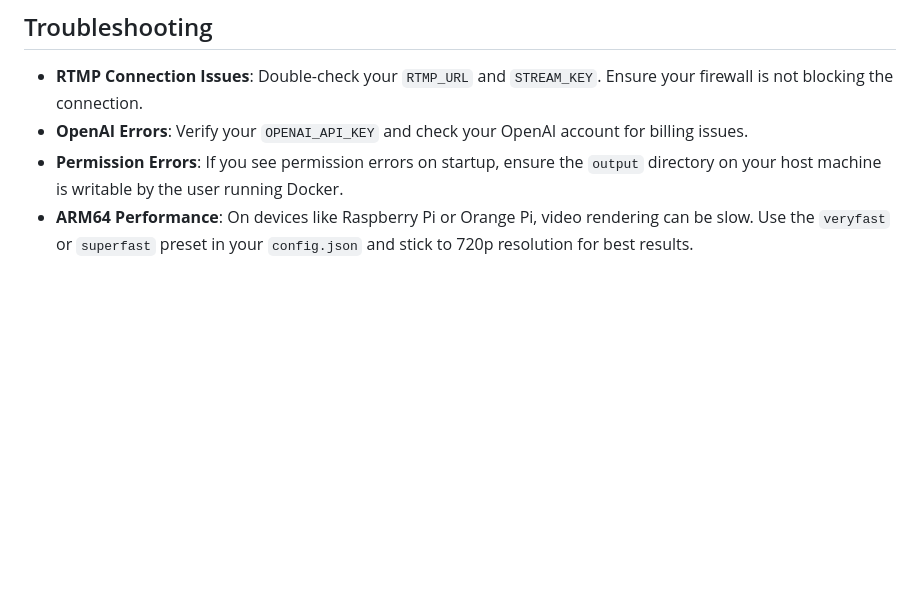
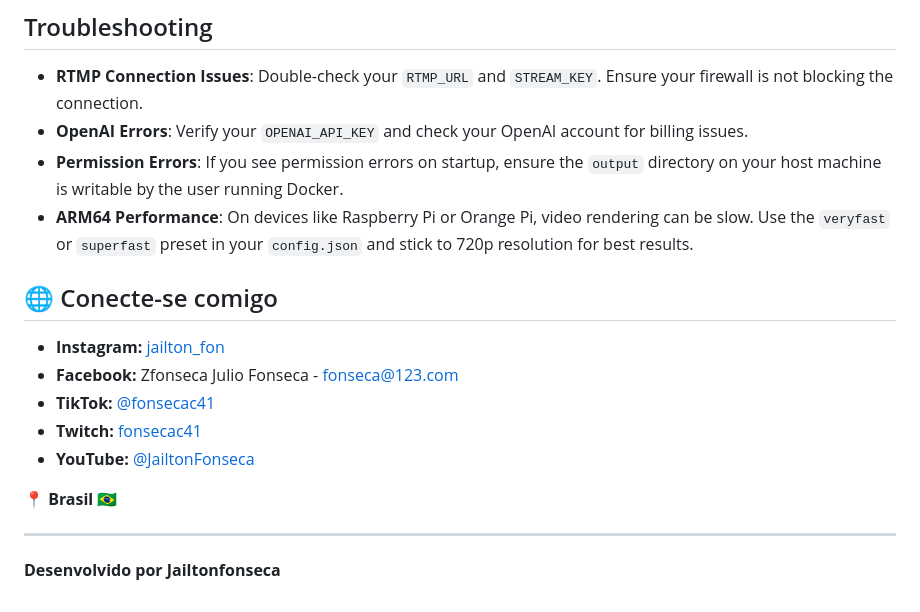
Before and after one commit to Jailtonfonseca/Auto-Streamer, a Markdown page: README.md, the part around the change. Drawn GitHub-style; blank space fills up the shorter version.

Commit message:
docs: Adiciona seção Conecte-se comigo

```diff
--- a/README.md
+++ b/README.md
@@ -165,3 +165,18 @@ python -m app.main approve --id <ITEM_ID>
 - **OpenAI Errors**: Verify your `OPENAI_API_KEY` and check your OpenAI account for billing issues.
 - **Permission Errors**: If you see permission errors on startup, ensure the `output` directory on your host machine is writable by the user running Docker.
 - **ARM64 Performance**: On devices like Raspberry Pi or Orange Pi, video rendering can be slow. Use the `veryfast` or `superfast` preset in your `config.json` and stick to 720p resolution for best results.
+
+## 🌐 Conecte-se comigo
+
+*   **Instagram:** [jailton_fon](https://instagram.com/jailton_fon)
+*   **Facebook:** Zfonseca
+Julio Fonseca - fonseca@123.com
+*   **TikTok:** [@fonsecac41](https://tiktok.com/@fonsecac41)
+*   **Twitch:** [fonsecac41](https://twitch.tv/fonsecac41)
+*   **YouTube:** [@JailtonFonseca](https://www.youtube.com/@JailtonFonseca)
+
+📍 **Brasil** 🇧🇷
+
+---
+
+**Desenvolvido por Jailtonfonseca**
```
